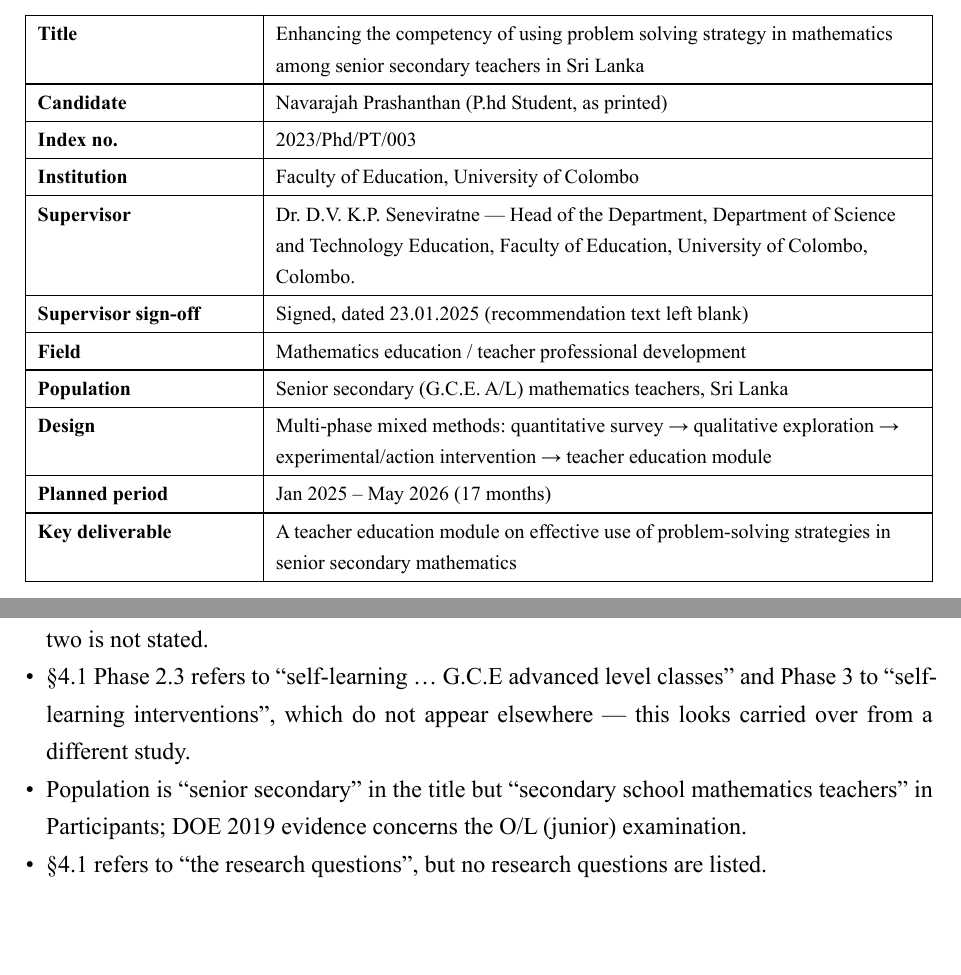
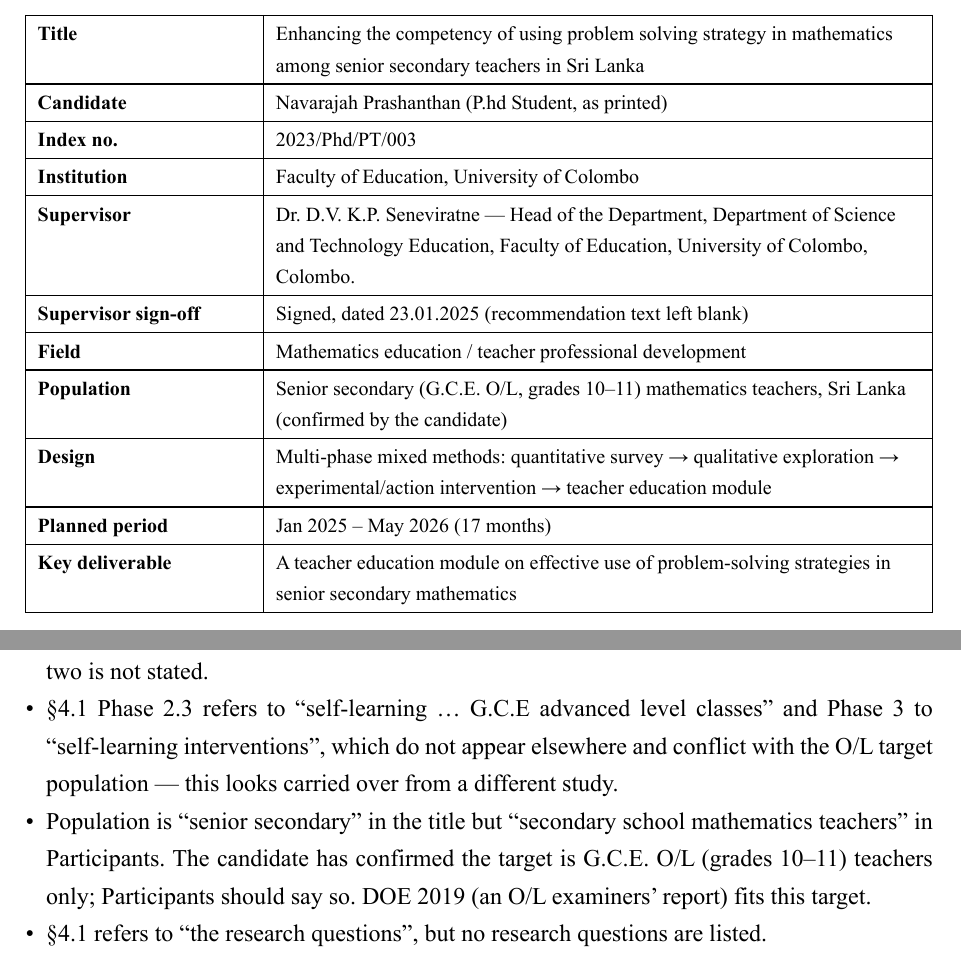
Before and after one commit to nprashanthan1979/phd-thesis, a Typst document (typst/analysis.typ, which reads CLAUDE.md, typst/thesis/ch1-introduction.typ, typst/thesis/ch2-literature-review.typ): two parts of pages 2 and 7 of 8, joined at a grey line, cut so that both start at the same text, the shorter picture padded with empty space. The pictures show the PDF file typst/analysis.pdf that the author committed with the source.

Commit message:
fix(thesis): target G.C.E. O/L (grades 10-11) teachers only
Candidate confirmed the population is O/L mathematics teachers; A/L is
out of scope. Update thesis guidance boxes, abbreviations, CLAUDE.md
study table and the analysis consistency notes (which had wrongly
called O/L "junior"). Proposal transcription left verbatim.

Co-Authored-By: Claude Opus 5.5 <noreply@anthropic.com>

```diff
--- a/CLAUDE.md
+++ b/CLAUDE.md
@@ -14,7 +14,7 @@
 | Proposal signed | 23.01.2025 |
 | Planned period | Jan 2025 – May 2026 (17 months) |
 | Design | Multi-phase mixed methods: Phase 1 quantitative survey → Phase 2 qualitative exploration → Phase 3 experimental/action intervention → teacher education module |
-| Population | Senior secondary (G.C.E. A/L) mathematics teachers, Sri Lanka |
+| Population | Senior secondary (G.C.E. O/L, grades 10–11) mathematics teachers, Sri Lanka — confirmed by the candidate 2026-09-25; A/L is out of scope |
 
 ### Research objectives (verbatim, numbered I–VI)
 1. Identify the current level of cognitive abilities of secondary mathematics teachers regarding problem-solving strategies.
@@ -30,7 +30,7 @@
 These are listed in full in `typst/analysis.typ` § Consistency review. Keep them in mind in all later work:
 - The proposal gives four sample sizes (45 / 150 / 30 / 20) and three sampling schemes (stratified / purposive / convenience).
 - The construct drifts: objectives are about problem-solving competency, but the framework and methods focus on attitudes and beliefs (TPB, self-efficacy).
-- §4.1 contains carried-over text about “self-learning … G.C.E A/L” from another study.
+- §4.1 contains carried-over text about “self-learning … G.C.E A/L” from another study (the study targets O/L only).
 - Phase 3 has no control group, pre/post instrument or intervention specification. Objective VI has no method.
 - Six in-text citations are missing from the reference list (ICMI 2016, NEC 2018, NIE 2019, DOE 2018, Vygotsky 1978, Lesh et al. 2019).
 
--- a/typst/analysis.typ
+++ b/typst/analysis.typ
@@ -41,7 +41,7 @@
   [*Supervisor*], [#supervisor.name — #supervisor.role],
   [*Supervisor sign-off*], [Signed, dated #supervisor.signed (recommendation text left blank)],
   [*Field*], [Mathematics education / teacher professional development],
-  [*Population*], [Senior secondary (G.C.E. A/L) mathematics teachers, Sri Lanka],
+  [*Population*], [Senior secondary (G.C.E. O/L, grades 10–11) mathematics teachers, Sri Lanka (confirmed by the candidate)],
   [*Design*], [Multi-phase mixed methods: quantitative survey → qualitative exploration → experimental/action intervention → teacher education module],
   [*Planned period*], [#month-label(1) – #month-label(months.len()) (#months.len() months)],
   [*Key deliverable*], [A teacher education module on effective use of problem-solving strategies in senior secondary mathematics],
@@ -186,8 +186,8 @@
 
 == Construct alignment
 - Title, problem and objectives focus on *competency / cognitive ability in problem-solving strategies*; the theoretical framework and much of §4.1 focus on *attitudes and beliefs towards mathematics* (Theory of Planned Behavior, Self-Efficacy). The link between the two is not stated.
-- §4.1 Phase 2.3 refers to “self-learning … G.C.E advanced level classes” and Phase 3 to “self-learning interventions”, which do not appear elsewhere — this looks carried over from a different study.
-- Population is “senior secondary” in the title but “secondary school mathematics teachers” in Participants; DOE 2019 evidence concerns the O/L (junior) examination.
+- §4.1 Phase 2.3 refers to “self-learning … G.C.E advanced level classes” and Phase 3 to “self-learning interventions”, which do not appear elsewhere and conflict with the O/L target population — this looks carried over from a different study.
+- Population is “senior secondary” in the title but “secondary school mathematics teachers” in Participants. The candidate has confirmed the target is G.C.E. O/L (grades 10–11) teachers only; Participants should say so. DOE 2019 (an O/L examiners’ report) fits this target.
 - §4.1 refers to “the research questions”, but no research questions are listed.
 
 == Design completeness
--- a/typst/thesis/ch1-introduction.typ
+++ b/typst/thesis/ch1-introduction.typ
@@ -19,8 +19,8 @@
 NCTM process standards) and verify each source before citing it.]
 
 === Senior Secondary Mathematics in Sri Lanka
-#todo[G.C.E. A/L mathematics streams, the curriculum and competency-based aims
-(NIE), examination performance evidence (Department of Examinations). Proposal
+#todo[Grades 10–11 and the G.C.E. O/L mathematics syllabus, its competency-based
+aims (NIE), and O/L examination performance evidence (Department of Examinations). Proposal
 §1.1 cites DOE 2018/2019 and NIE 2019; these are not yet in the reference list
 (see `analysis.typ` § Citation audit).]
 
@@ -69,11 +69,11 @@
 
 == Definition of Terms
 #todo[Operational definitions of: problem-solving strategy; competency; cognitive
-ability (Objective I); level of use (Objective II); senior secondary teacher;
+ability (Objective I); level of use (Objective II); senior secondary (G.C.E. O/L) mathematics teacher;
 intervention; teacher education module.]
 
 == Scope and Delimitations
-#todo[Population (G.C.E. A/L mathematics teachers), education zones covered,
+#todo[Population (G.C.E. O/L mathematics teachers, grades 10–11; A/L excluded), education zones covered,
 media of instruction (Sinhala, Tamil, English), period of study.]
 
 == Limitations of the Study
--- a/typst/thesis/ch2-literature-review.typ
+++ b/typst/thesis/ch2-literature-review.typ
@@ -61,11 +61,11 @@
 == The Sri Lankan Context
 #traces(1, 2)
 
-=== G.C.E. A/L Mathematics Curriculum
+=== G.C.E. O/L Mathematics Curriculum (Grades 10–11)
 #todo[Competencies, syllabus, and teachers' guides (NIE).]
 
 === Student Performance in Mathematics
-#todo[G.C.E. A/L results evidence (Department of Examinations).]
+#todo[G.C.E. O/L mathematics results evidence (Department of Examinations).]
 
 === Mathematics Teacher Preparation and In-Service Training
 #todo[Qualifications, SBTD programmes, in-service advisers.]
--- a/typst/thesis/ch3-methodology.typ
+++ b/typst/thesis/ch3-methodology.typ
@@ -32,6 +32,4 @@
 #todo[Phase 3 → IV, V, VI is inferred, not stated in the proposal. Confirm it.]
 
 == Population
-#todo[G.C.E. A/L mathematics teachers in Sri Lanka: number, distribution by
-province, zone and medium. Note that the proposal says "secondary" in
-Participants but "senior secondary" in the title.]
+#todo[G.C.E. O/L (grades 10–11) mathematics teachers in Sri Lanka: number,
```
Also changed, not shown: ai-use-log.md (+1 -0 lines), typst/thesis.typ (+0 -1 lines), typst/thesis/ch4-results-discussion.typ (+2 -2 lines), typst/analysis.pdf, typst/thesis.pdf, typst/thesis/ch3-methodology.typ (3 more changed lines).
